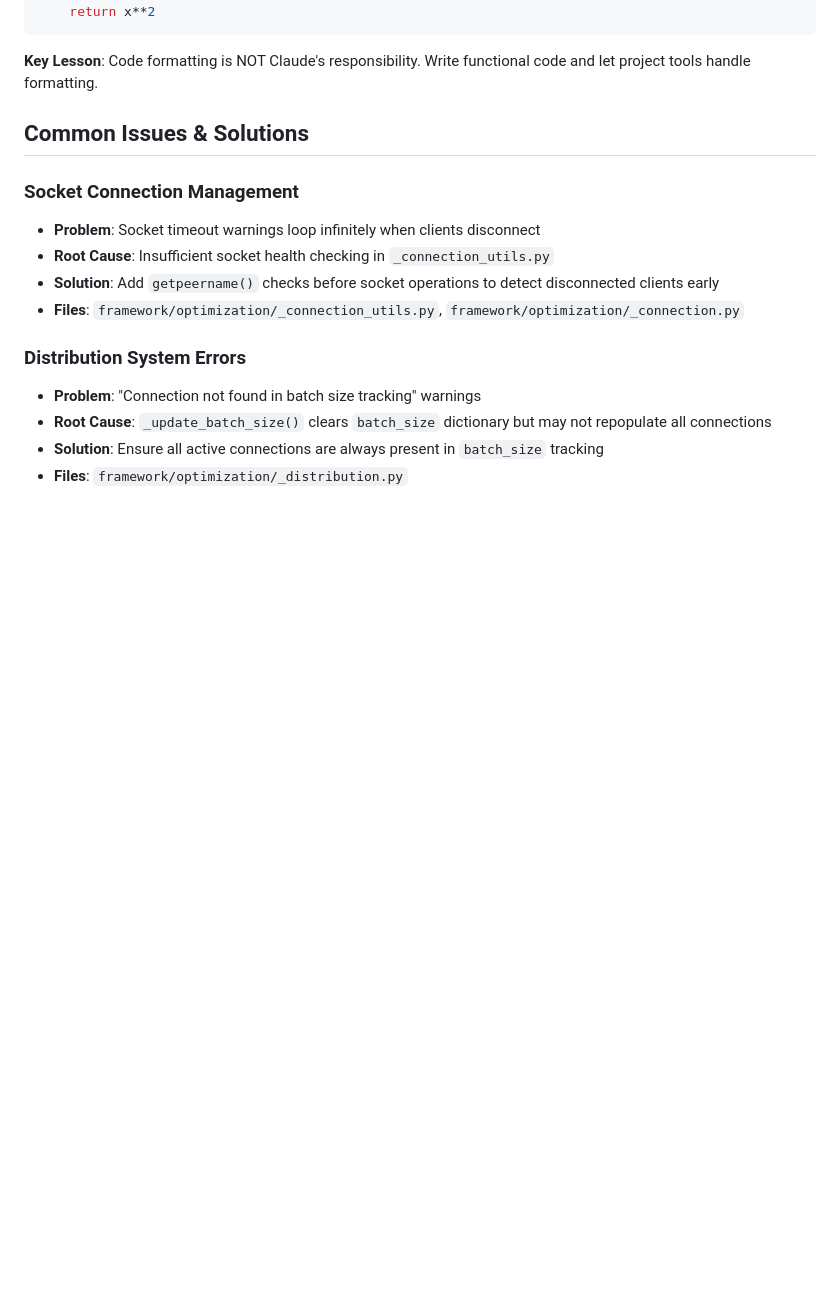
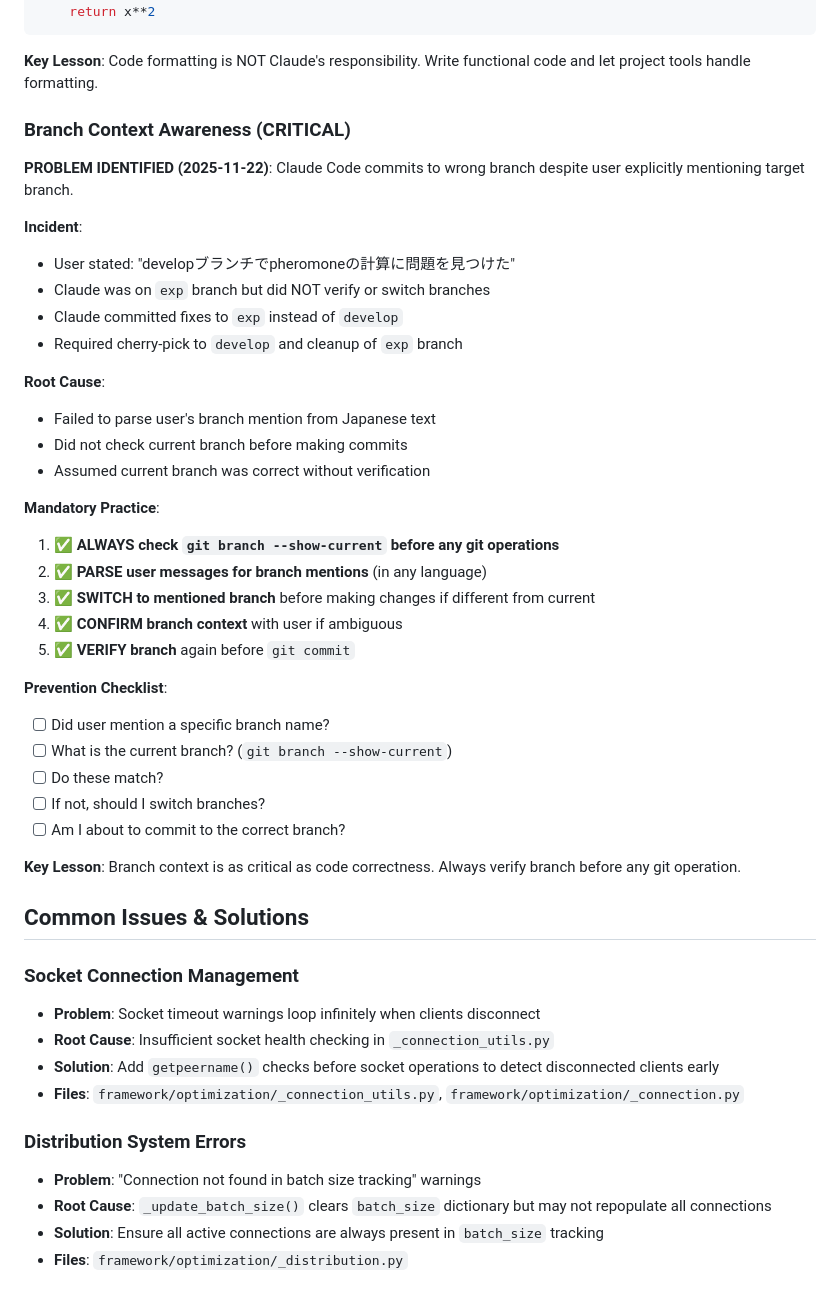
Before and after one commit to Masashi-Lateolabrax/ICAP, a Markdown page: CLAUDE.md, the part around the change. Rendered like a GitHub page; blank space fills up the shorter version.

Commit message:
doc: Add branch context awareness guidelines to CLAUDE.md
- Document incident: committed to exp instead of develop despite user mention
- Root cause: failed to parse branch name from Japanese text, no verification
- Add mandatory practice: always check current branch before git operations
- Include prevention checklist for branch context verification
- Establish rule: branch context is as critical as code correctness

````diff
--- a/CLAUDE.md
+++ b/CLAUDE.md
@@ -249,6 +249,36 @@ def foo(
 ```
 
 **Key Lesson**: Code formatting is NOT Claude's responsibility. Write functional code and let project tools handle formatting.
+
+### Branch Context Awareness (CRITICAL)
+**PROBLEM IDENTIFIED (2025-11-22)**: Claude Code commits to wrong branch despite user explicitly mentioning target branch.
+
+**Incident**:
+- User stated: "developブランチでpheromoneの計算に問題を見つけた"
+- Claude was on `exp` branch but did NOT verify or switch branches
+- Claude committed fixes to `exp` instead of `develop`
+- Required cherry-pick to `develop` and cleanup of `exp` branch
+
+**Root Cause**:
+- Failed to parse user's branch mention from Japanese text
+- Did not check current branch before making commits
+- Assumed current branch was correct without verification
+
+**Mandatory Practice**:
+1. ✅ **ALWAYS check `git branch --show-current` before any git operations**
+2. ✅ **PARSE user messages for branch mentions** (in any language)
+3. ✅ **SWITCH to mentioned branch** before making changes if different from current
+4. ✅ **CONFIRM branch context** with user if ambiguous
+5. ✅ **VERIFY branch** again before `git commit`
+
+**Prevention Checklist**:
+- [ ] Did user mention a specific branch name?
+- [ ] What is the current branch? (`git branch --show-current`)
+- [ ] Do these match?
+- [ ] If not, should I switch branches?
+- [ ] Am I about to commit to the correct branch?
+
+**Key Lesson**: Branch context is as critical as code correctness. Always verify branch before any git operation.
 
 ## Common Issues & Solutions
 
````
